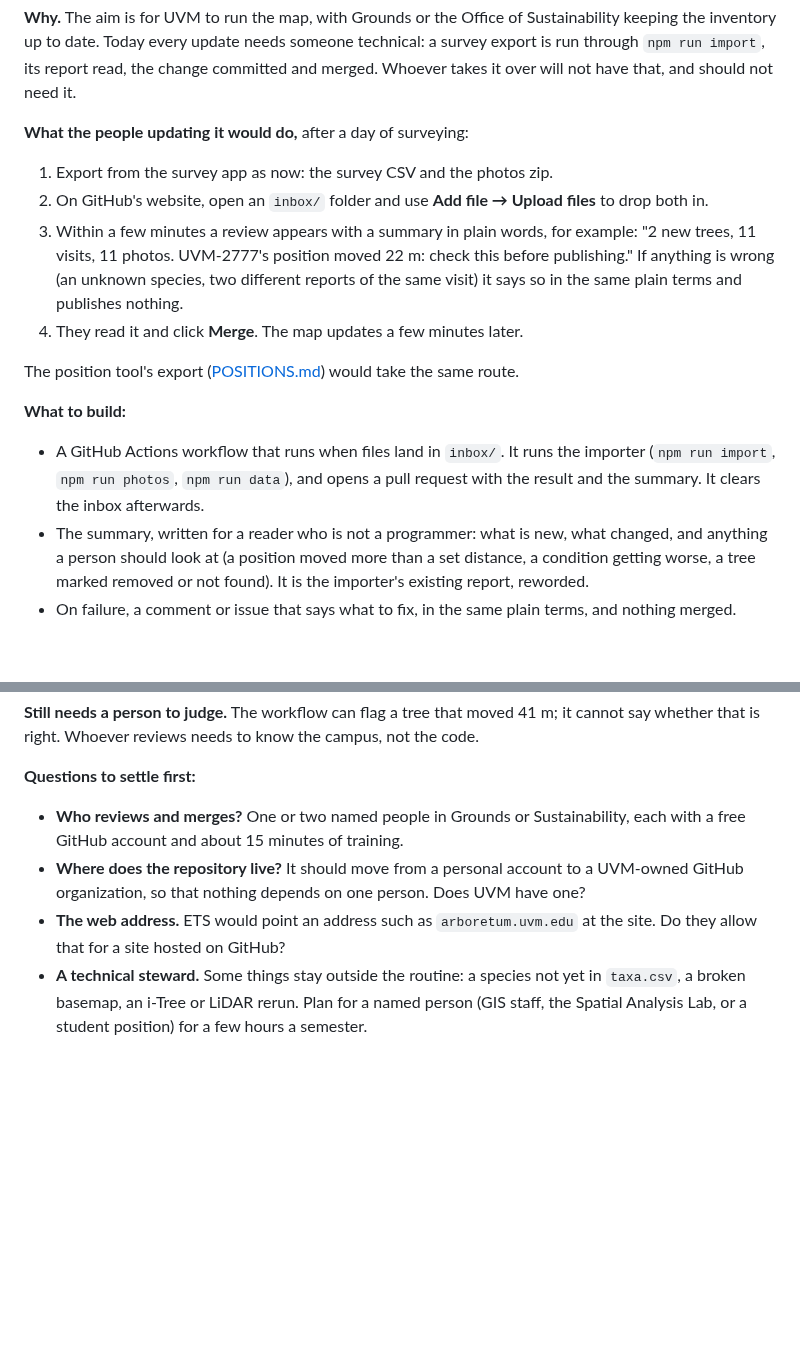
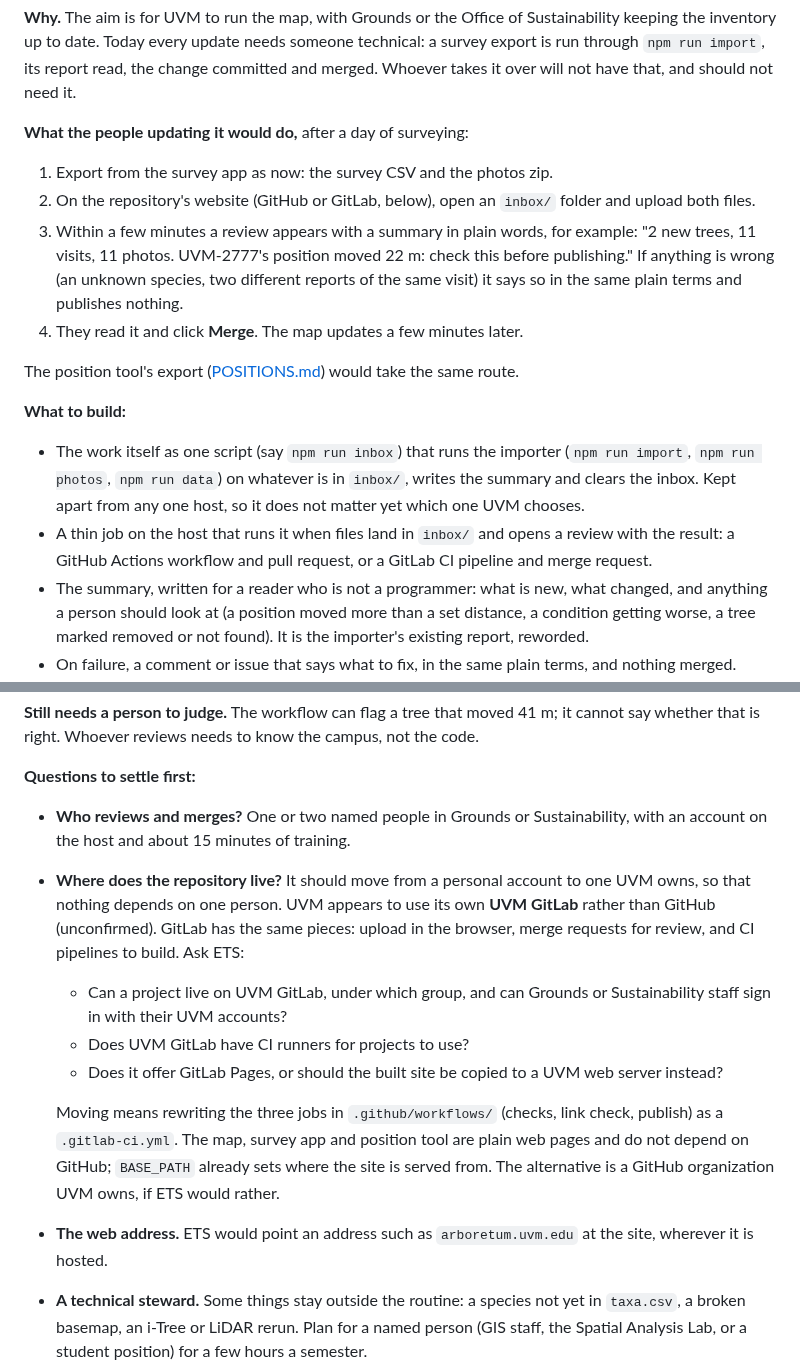
Before and after one commit to durodriguez/Florestas_VT, a Markdown page: docs/TODO.md, 2 parts joined by grey strips. Rendered like a GitHub page; blank space fills up the shorter version.

Commit message:
To-do 22: allow for UVM GitLab rather than GitHub
UVM appears to use its own GitLab. The importer work becomes one
host-neutral script with a thin job on whichever host is chosen, and
the questions for ETS now cover GitLab: a group and UVM sign-in, CI
runners, and Pages or a UVM web server. Only the three jobs in
.github/workflows depend on GitHub.

Co-Authored-By: Claude Opus 5.5 <noreply@anthropic.com>
Claude-Session: https://claude.ai/code/session_01YHYs8h5v35E9nmh7snfX4e

```diff
--- a/docs/TODO.md
+++ b/docs/TODO.md
@@ -868,8 +868,8 @@ have that, and should not need it.
 **What the people updating it would do,** after a day of surveying:
 
 1. Export from the survey app as now: the survey CSV and the photos zip.
-2. On GitHub's website, open an `inbox/` folder and use **Add file → Upload
-   files** to drop both in.
+2. On the repository's website (GitHub or GitLab, below), open an `inbox/`
+   folder and upload both files.
 3. Within a few minutes a review appears with a summary in plain words, for
    example: "2 new trees, 11 visits, 11 photos. UVM-2777's position moved
    22 m: check this before publishing." If anything is wrong (an unknown
@@ -882,9 +882,13 @@ route.
 
 **What to build:**
 
-- A GitHub Actions workflow that runs when files land in `inbox/`. It runs the
-  importer (`npm run import`, `npm run photos`, `npm run data`), and opens a
-  pull request with the result and the summary. It clears the inbox afterwards.
+- The work itself as one script (say `npm run inbox`) that runs the importer
+  (`npm run import`, `npm run photos`, `npm run data`) on whatever is in
+  `inbox/`, writes the summary and clears the inbox. Kept apart from any one
+  host, so it does not matter yet which one UVM chooses.
+- A thin job on the host that runs it when files land in `inbox/` and opens a
+  review with the result: a GitHub Actions workflow and pull request, or a
+  GitLab CI pipeline and merge request.
 - The summary, written for a reader who is not a programmer: what is new,
   what changed, and anything a person should look at (a position moved more
   than a set distance, a condition getting worse, a tree marked removed or
@@ -905,14 +909,26 @@ campus, not the code.
 **Questions to settle first:**
 
 - **Who reviews and merges?** One or two named people in Grounds or
-  Sustainability, each with a free GitHub account and about 15 minutes of
+  Sustainability, with an account on the host and about 15 minutes of
   training.
 - **Where does the repository live?** It should move from a personal account
-  to a UVM-owned GitHub organization, so that nothing depends on one person.
-  Does UVM have one?
+  to one UVM owns, so that nothing depends on one person. UVM appears to use
+  its own **UVM GitLab** rather than GitHub (unconfirmed). GitLab has the same
+  pieces: upload in the browser, merge requests for review, and CI pipelines
+  to build. Ask ETS:
+  - Can a project live on UVM GitLab, under which group, and can Grounds or
+    Sustainability staff sign in with their UVM accounts?
+  - Does UVM GitLab have CI runners for projects to use?
+  - Does it offer GitLab Pages, or should the built site be copied to a UVM
+    web server instead?
+
+  Moving means rewriting the three jobs in `.github/workflows/` (checks,
+  link check, publish) as a `.gitlab-ci.yml`. The map, survey app and
+  position tool are plain web pages and do not depend on GitHub; `BASE_PATH`
+  already sets where the site is served from. The alternative is a GitHub
+  organization UVM owns, if ETS would rather.
 - **The web address.** ETS would point an address such as
-  `arboretum.uvm.edu` at the site. Do they allow that for a site hosted on
-  GitHub?
+  `arboretum.uvm.edu` at the site, wherever it is hosted.
 - **A technical steward.** Some things stay outside the routine: a species not
   yet in `taxa.csv`, a broken basemap, an i-Tree or LiDAR rerun. Plan for a
   named person (GIS staff, the Spatial Analysis Lab, or a student position)
```
